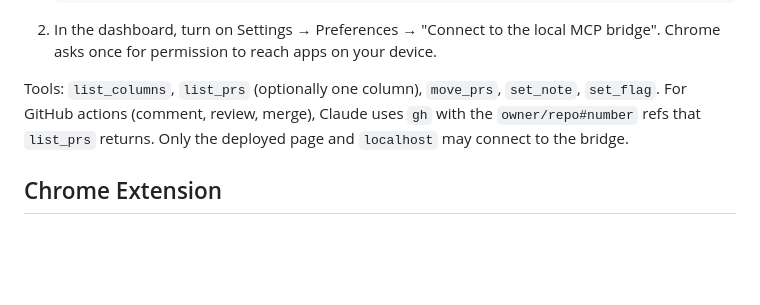
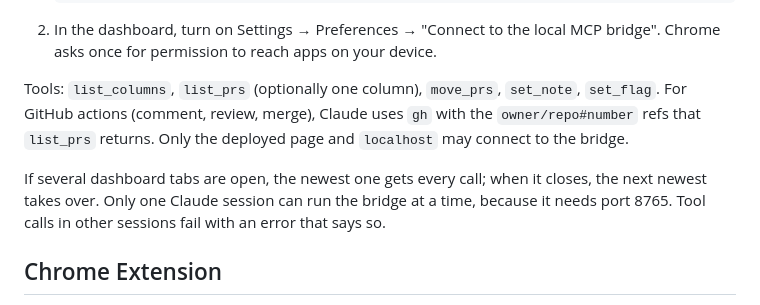
Before and after one commit to mvadari/uis, a Markdown page: README.md, the part around the change. GitHub-like rendering; blank space fills up the shorter version.

Commit message:
README.md, AGENTS.md: document the MCP bridge
Co-Authored-By: Claude Opus 5.5 <noreply@anthropic.com>

```diff
--- a/README.md
+++ b/README.md
@@ -284,6 +284,10 @@ Tools: `list_columns`, `list_prs` (optionally one column), `move_prs`, `set_note
 For GitHub actions (comment, review, merge), Claude uses `gh` with the `owner/repo#number` refs
 that `list_prs` returns. Only the deployed page and `localhost` may connect to the bridge.
 
+If several dashboard tabs are open, the newest one gets every call; when it closes, the next newest
+takes over. Only one Claude session can run the bridge at a time, because it needs port 8765. Tool
+calls in other sessions fail with an error that says so.
+
 ## Chrome Extension
 
 [`chrome-extension/`](chrome-extension/) is an unpacked Chrome extension that opens the GitHub
```
Also changed, not shown: AGENTS.md (+8 -0 lines).
